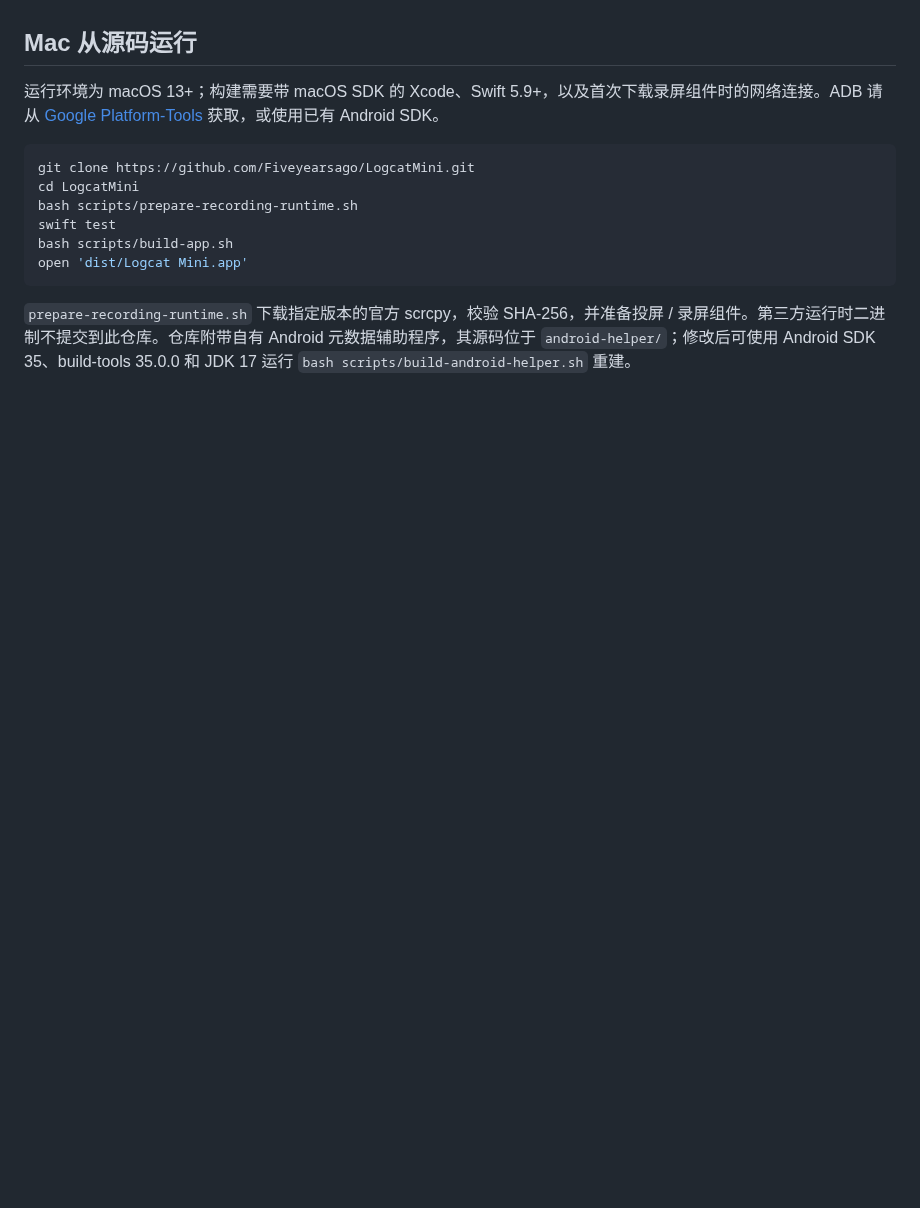
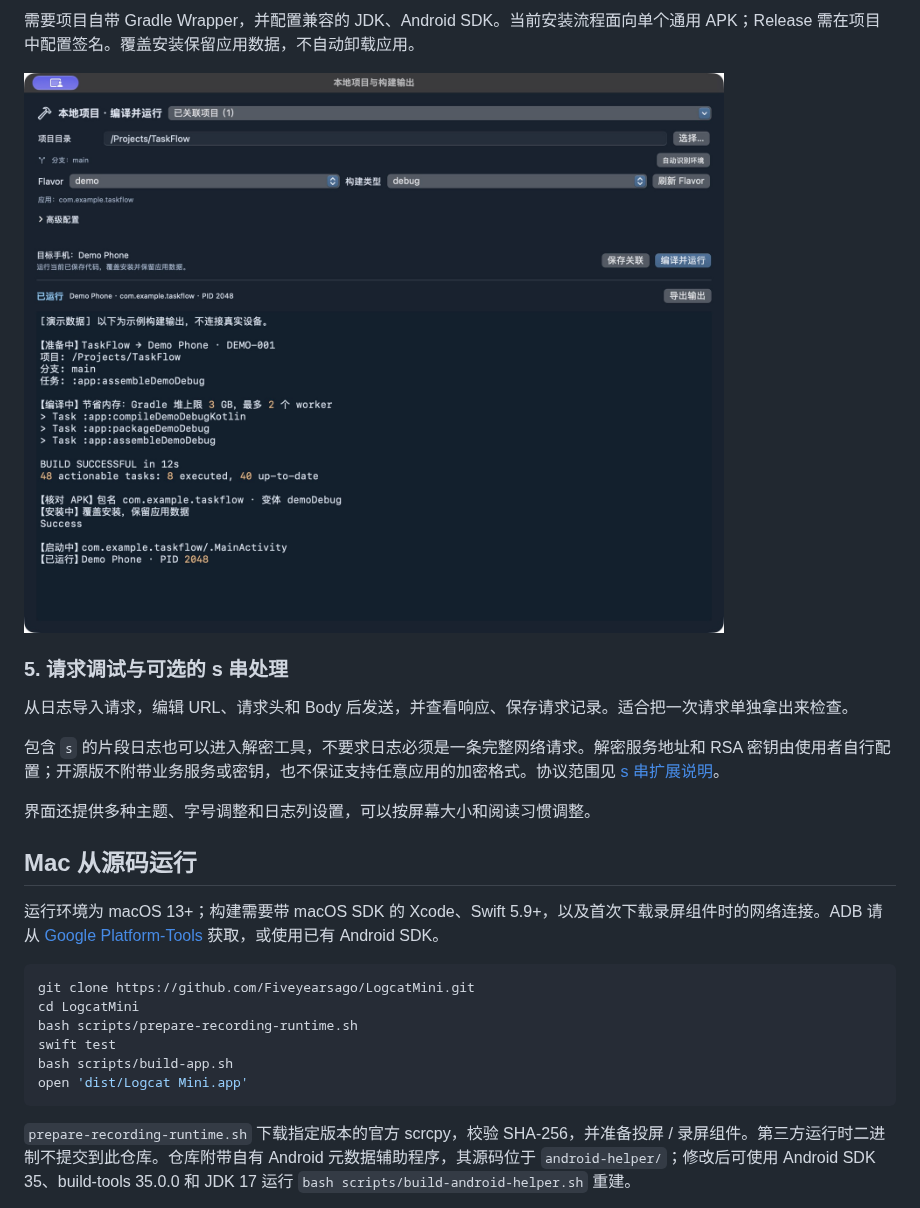
Before and after one commit to Fiveyearsago/LogcatMini, a Markdown page: README.md, the part around one of its changes. GitHub-like rendering; pictures changed too: docs/images/local-build.jpg (added); blank space fills up the shorter version.

```diff
--- a/README.md
+++ b/README.md
@@ -20,3 +62,14 @@ Mac 使用 SwiftUI + AppKit，Windows 预览使用 Avalonia + .NET。两端功
+需要项目自带 Gradle Wrapper，并配置兼容的 JDK、Android SDK。当前安装流程面向单个通用 APK；Release 需在项目中配置签名。覆盖安装保留应用数据，不自动卸载应用。
+
+![本地项目运行：项目目录、Git 分支、Flavor、构建类型以及示例编译安装启动输出](docs/images/local-build.jpg)
+
+### 5. 请求调试与可选的 s 串处理
+
+从日志导入请求，编辑 URL、请求头和 Body 后发送，并查看响应、保存请求记录。适合把一次请求单独拿出来检查。
+
+包含 `s` 的片段日志也可以进入解密工具，不要求日志必须是一条完整网络请求。解密服务地址和 RSA 密钥由使用者自行配置；开源版不附带业务服务或密钥，也不保证支持任意应用的加密格式。协议范围见 [s 串扩展说明](docs/s-packet.md)。
+
+界面还提供多种主题、字号调整和日志列设置，可以按屏幕大小和阅读习惯调整。
 
 ## Mac 从源码运行
 
```
Also changed, not shown: other parts of README.md (+51 -9 lines), docs/images/device-mirror.jpg (added), docs/images/logs-overview.jpg (added), docs/images/media-history.jpg (added).
